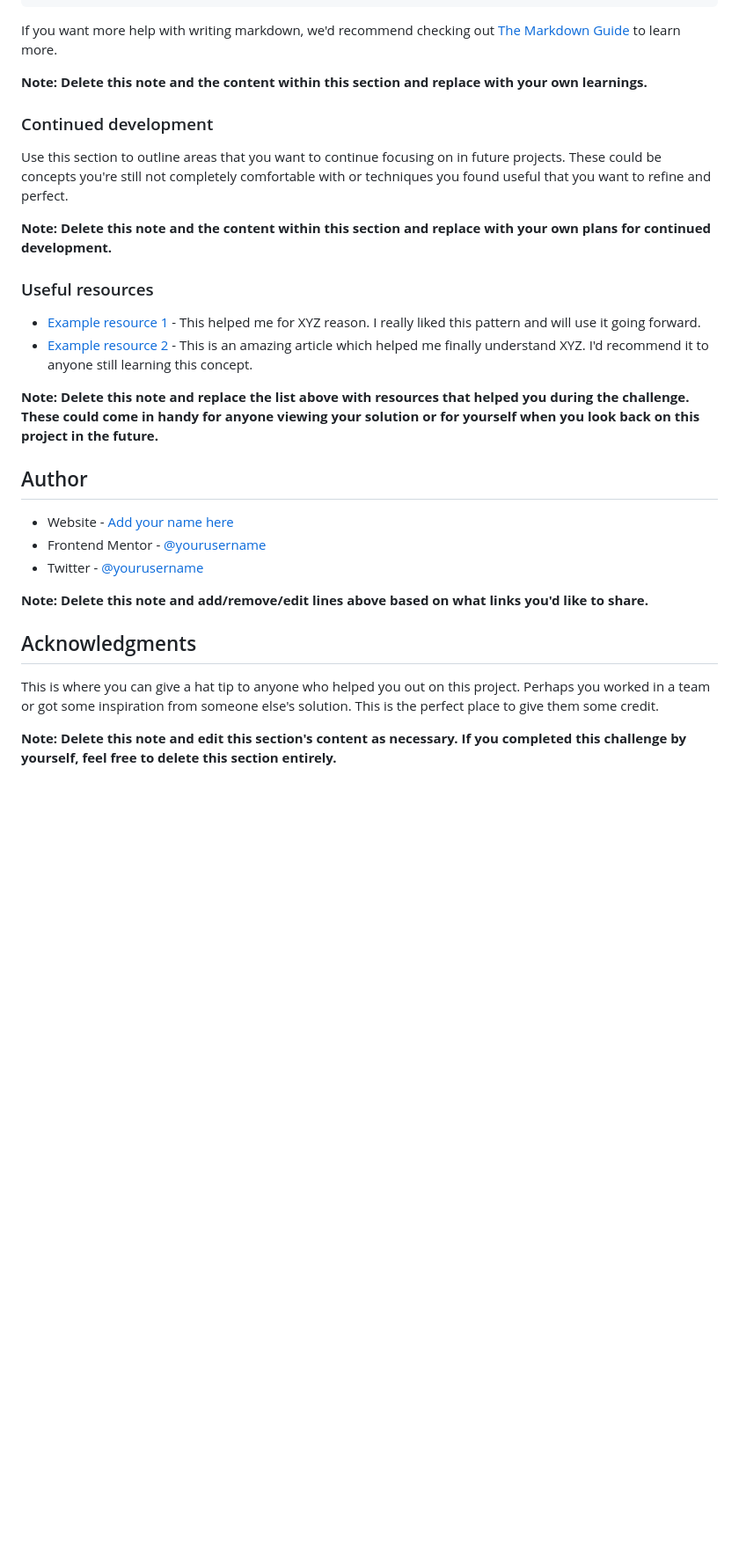
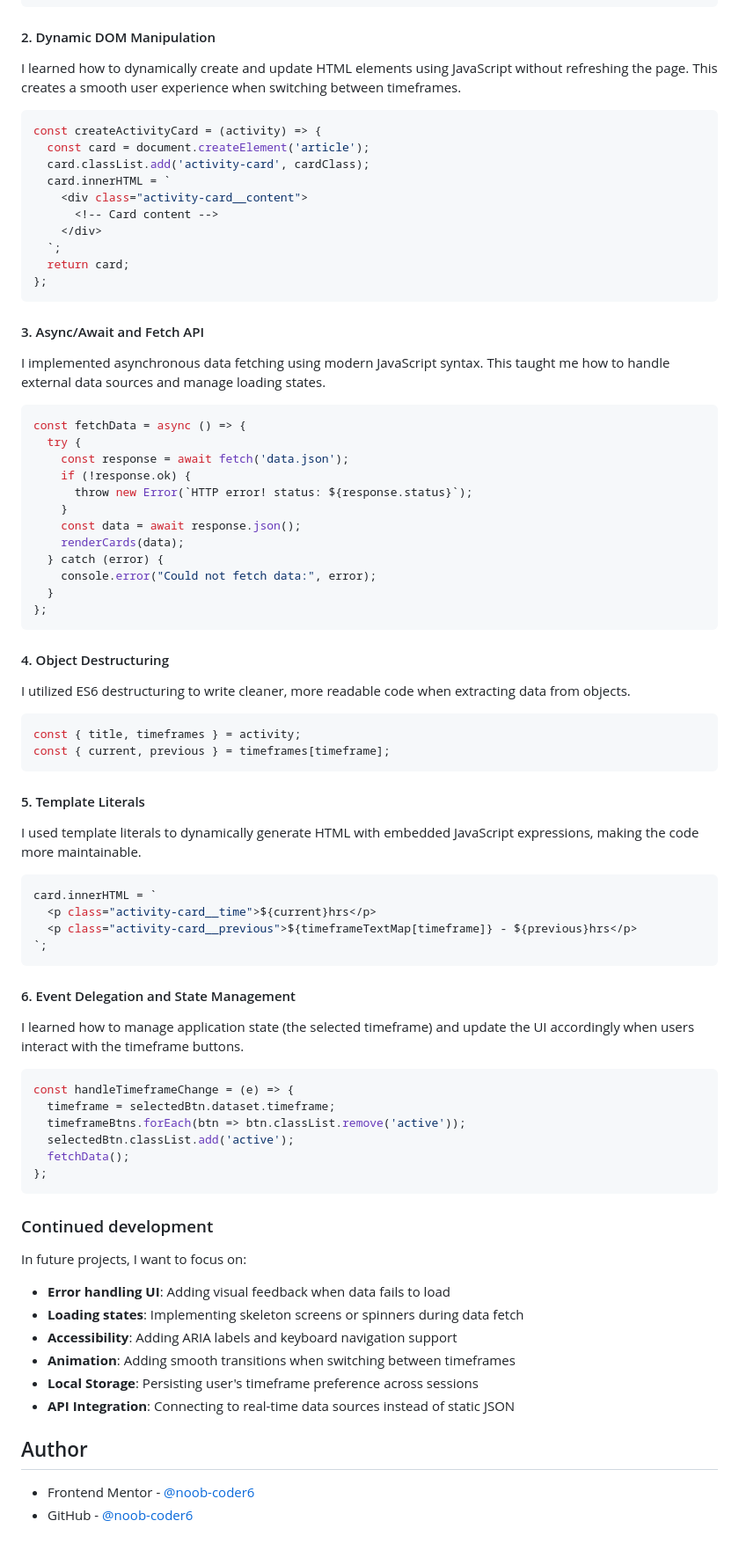
Before and after one commit to noob-coder6/time-tracking-dashboard, a Markdown page: README.md, the part around the change printed below. Shown: that part at 88% size. Rendered like a GitHub page; blank space fills up the shorter version.

Commit message:
configured readme

````diff
--- a/README.md
+++ b/README.md
@@ -80,33 +59,82 @@ const proudOfThisFunc = () => {
 }
 ```
 
-If you want more help with writing markdown, we'd recommend checking out [The Markdown Guide](https://www.markdownguide.org/) to learn more.
+#### 2. Dynamic DOM Manipulation
+I learned how to dynamically create and update HTML elements using JavaScript without refreshing the page. This creates a smooth user experience when switching between timeframes.
 
-**Note: Delete this note and the content within this section and replace with your own learnings.**
+```js
+const createActivityCard = (activity) => {
+  const card = document.createElement('article');
+  card.classList.add('activity-card', cardClass);
+  card.innerHTML = `
+    <div class="activity-card__content">
+      <!-- Card content -->
+    </div>
+  `;
+  return card;
+};
+```
+
+#### 3. Async/Await and Fetch API
+I implemented asynchronous data fetching using modern JavaScript syntax. This taught me how to handle external data sources and manage loading states.
+
+```js
+const fetchData = async () => {
+  try {
+    const response = await fetch('data.json');
+    if (!response.ok) {
+      throw new Error(`HTTP error! status: ${response.status}`);
+    }
+    const data = await response.json();
+    renderCards(data);
+  } catch (error) {
+    console.error("Could not fetch data:", error);
+  }
+};
+```
+
+#### 4. Object Destructuring
+I utilized ES6 destructuring to write cleaner, more readable code when extracting data from objects.
+
+```js
+const { title, timeframes } = activity;
+const { current, previous } = timeframes[timeframe];
+```
+
+#### 5. Template Literals
+I used template literals to dynamically generate HTML with embedded JavaScript expressions, making the code more maintainable.
+
+```js
+card.innerHTML = `
+  <p class="activity-card__time">${current}hrs</p>
+  <p class="activity-card__previous">${timeframeTextMap[timeframe]} - ${previous}hrs</p>
+`;
+```
+
+#### 6. Event Delegation and State Management
+I learned how to manage application state (the selected timeframe) and update the UI accordingly when users interact with the timeframe buttons.
+
+```js
+const handleTimeframeChange = (e) => {
+  timeframe = selectedBtn.dataset.timeframe;
+  timeframeBtns.forEach(btn => btn.classList.remove('active'));
+  selectedBtn.classList.add('active');
+  fetchData();
+};
+```
 
 ### Continued development
 
-Use this section to outline areas that you want to continue focusing on in future projects. These could be concepts you're still not completely comfortable with or techniques you found useful that you want to refine and perfect.
+In future projects, I want to focus on:
 
-**Note: Delete this note and the content within this section and replace with your own plans for continued development.**
-
-### Useful resources
-
-- [Example resource 1](https://www.example.com) - This helped me for XYZ reason. I really liked this pattern and will use it going forward.
-- [Example resource 2](https://www.example.com) - This is an amazing article which helped me finally understand XYZ. I'd recommend it to anyone still learning this concept.
-
-**Note: Delete this note and replace the list above with resources that helped you during the challenge. These could come in handy for anyone viewing your solution or for yourself when you look back on this project in the future.**
+- **Error handling UI**: Adding visual feedback when data fails to load
+- **Loading states**: Implementing skeleton screens or spinners during data fetch
+- **Accessibility**: Adding ARIA labels and keyboard navigation support
+- **Animation**: Adding smooth transitions when switching between timeframes
+- **Local Storage**: Persisting user's timeframe preference across sessions
+- **API Integration**: Connecting to real-time data sources instead of static JSON
 
 ## Author
 
-- Website - [Add your name here](https://www.your-site.com)
-- Frontend Mentor - [@yourusername](https://www.frontendmentor.io/profile/yourusername)
-- Twitter - [@yourusername](https://www.twitter.com/yourusername)
-
-**Note: Delete this note and add/remove/edit lines above based on what links you'd like to share.**
-
-## Acknowledgments
-
-This is where you can give a hat tip to anyone who helped you out on this project. Perhaps you worked in a team or got some inspiration from someone else's solution. This is the perfect place to give them some credit.
-
-**Note: Delete this note and edit this section's content as necessary. If you completed this challenge by yourself, feel free to delete this section entirely.**
+- Frontend Mentor - [@noob-coder6](https://www.frontendmentor.io/profile/noob-coder6)
+- GitHub - [@noob-coder6](https://github.com/noob-coder6)
````
Also changed, not shown: other parts of README.md (+18 -39 lines).
